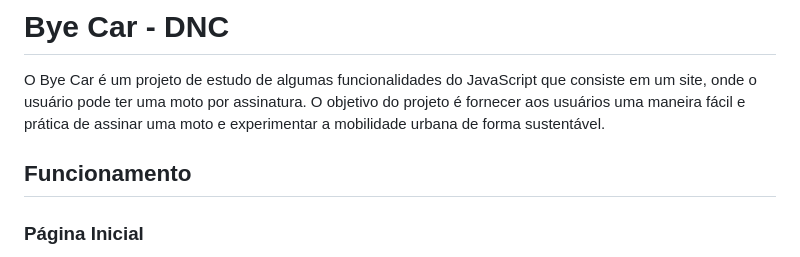
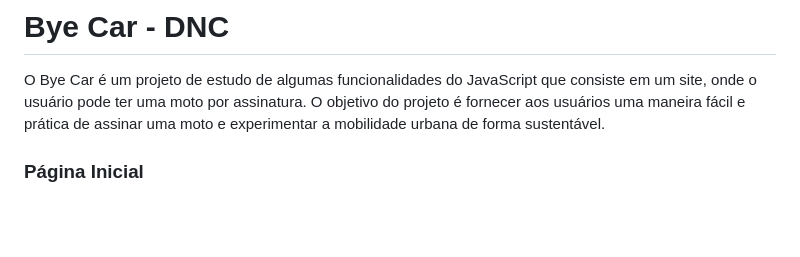
Before and after one commit to danibenfica/ByE-Car-DNC, a Markdown page: README.md, the part around the change. Rendered like a GitHub page; blank space fills up the shorter version.

Commit message:
atualizando readme

```diff
--- a/README.md
+++ b/README.md
@@ -2,7 +2,6 @@
 
 O Bye Car é um projeto de estudo de algumas funcionalidades do JavaScript que consiste em um site, onde o usuário pode ter uma moto por assinatura. O objetivo do projeto é fornecer aos usuários uma maneira fácil e prática de assinar uma moto e experimentar a mobilidade urbana de forma sustentável.
 
-## Funcionamento
 
 ### Página Inicial
 
```
